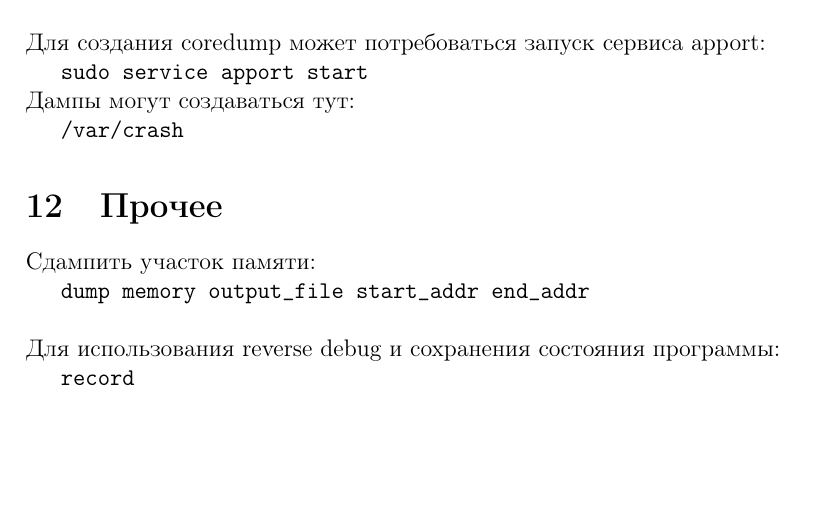
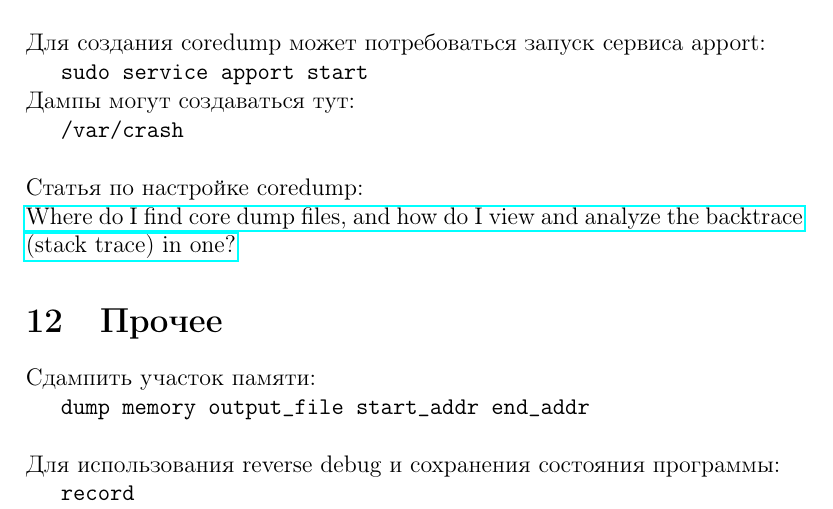
Before and after one commit to stal76/docs, a LaTeX document (tex/gdb/gdb.tex, which reads tex/gdb/coredump.tex): part of page 7 of 7, cut so that both start at the same text, the shorter picture padded with empty space. Compiled offline with pdfLaTeX.

Commit message:
Modify gdb doc

```diff
--- a/tex/gdb/coredump.tex
+++ b/tex/gdb/coredump.tex
@@ -22,4 +22,7 @@
 \indent \texttt{sudo service apport start}
 
 \noindent Дампы могут создаваться тут: \\
-\indent \texttt{/var/crash}
+\indent \texttt{/var/crash} \\
+
+\noindent Статья по настройке coredump: \\
+\href{https://askubuntu.com/questions/1349047/where-do-i-find-core-dump-files-and-how-do-i-view-and-analyze-the-backtrace-st}{Where do I find core dump files, and how do I view and analyze the backtrace (stack trace) in one?}
```
Also changed, not shown: gdb.pdf.
